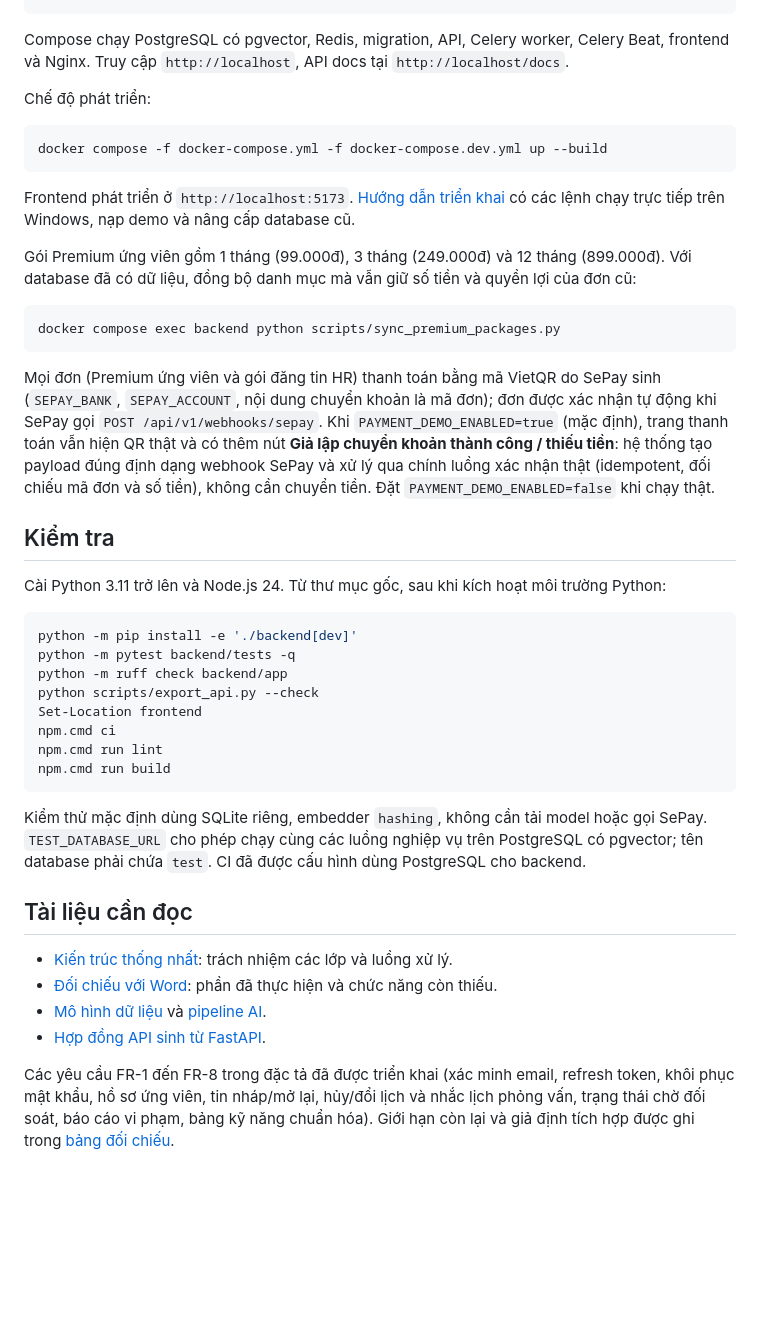
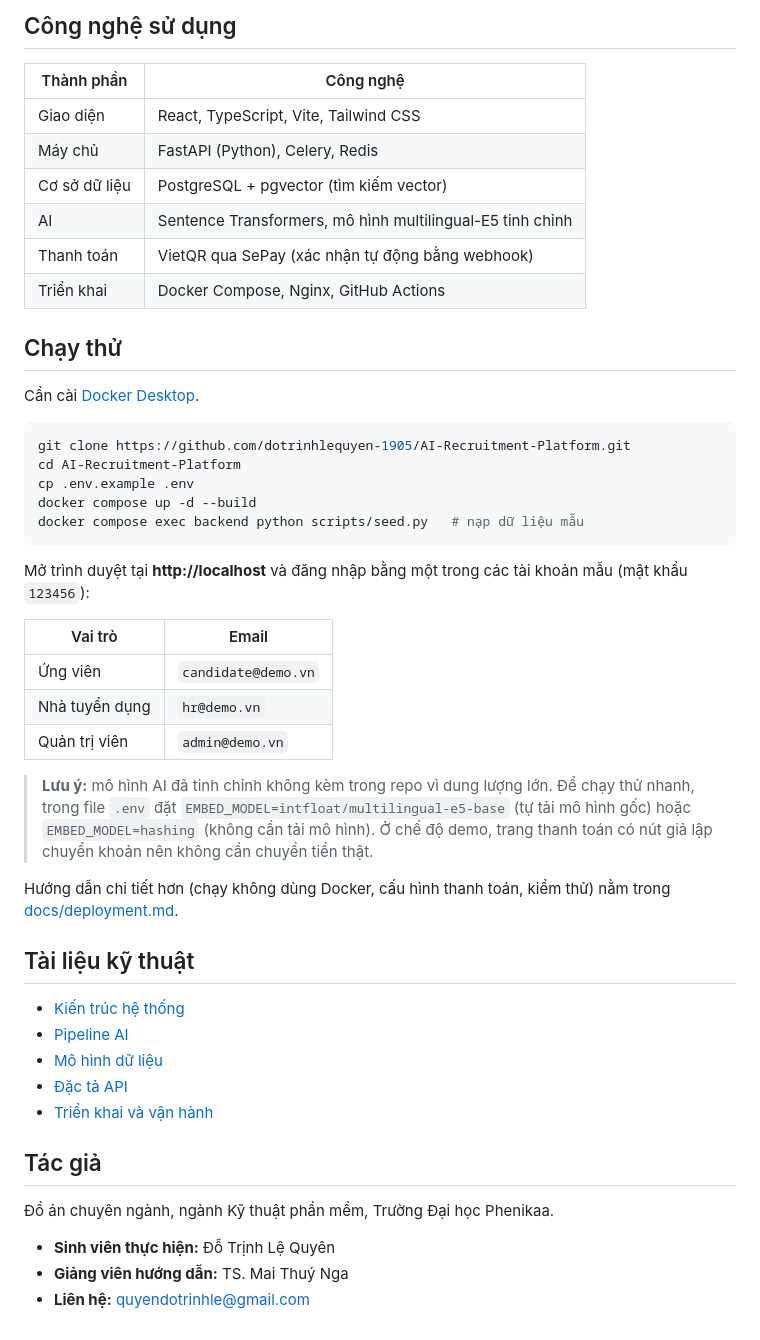
Before and after one commit to dotrinhlequyen-1905/JobMatch, a Markdown page: README.md, the part around one of its changes. Drawn GitHub-style; blank space fills up the shorter version.

````diff
--- a/README.md
+++ b/README.md
@@ -53,45 +104,50 @@ docker compose up --build -d
+## Công nghệ sử dụng
+
+| Thành phần | Công nghệ |
+|---|---|
+| Giao diện | React, TypeScript, Vite, Tailwind CSS |
+| Máy chủ | FastAPI (Python), Celery, Redis |
+| Cơ sở dữ liệu | PostgreSQL + pgvector (tìm kiếm vector) |
+| AI | Sentence Transformers, mô hình multilingual-E5 tinh chỉnh |
+| Thanh toán | VietQR qua SePay (xác nhận tự động bằng webhook) |
+| Triển khai | Docker Compose, Nginx, GitHub Actions |
+
+## Chạy thử
+
+Cần cài [Docker Desktop](https://www.docker.com/products/docker-desktop/).
+
+```bash
+git clone https://github.com/dotrinhlequyen-1905/AI-Recruitment-Platform.git
+cd AI-Recruitment-Platform
+cp .env.example .env
+docker compose up -d --build
+docker compose exec backend python scripts/seed.py   # nạp dữ liệu mẫu
 ```
 
-Compose chạy PostgreSQL có pgvector, Redis, migration, API, Celery worker, Celery Beat, frontend và Nginx. Truy cập `http://localhost`, API docs tại `http://localhost/docs`.
+Mở trình duyệt tại **http://localhost** và đăng nhập bằng một trong các tài khoản mẫu (mật khẩu `123456`):
 
-Chế độ phát triển:
+| Vai trò | Email |
+|---|---|
+| Ứng viên | `candidate@demo.vn` |
+| Nhà tuyển dụng | `hr@demo.vn` |
+| Quản trị viên | `admin@demo.vn` |
 
-```powershell
-docker compose -f docker-compose.yml -f docker-compose.dev.yml up --build
-```
+> **Lưu ý:** mô hình AI đã tinh chỉnh không kèm trong repo vì dung lượng lớn. Để chạy thử nhanh, trong file `.env` đặt `EMBED_MODEL=intfloat/multilingual-e5-base` (tự tải mô hình gốc) hoặc `EMBED_MODEL=hashing` (không cần tải mô hình). Ở chế độ demo, trang thanh toán có nút giả lập chuyển khoản nên không cần chuyển tiền thật.
 
-Frontend phát triển ở `http://localhost:5173`. [Hướng dẫn triển khai](docs/deployment.md) có các lệnh chạy trực tiếp trên Windows, nạp demo và nâng cấp database cũ.
+Hướng dẫn chi tiết hơn (chạy không dùng Docker, cấu hình thanh toán, kiểm thử) nằm trong [docs/deployment.md](docs/deployment.md).
 
-Gói Premium ứng viên gồm 1 tháng (99.000đ), 3 tháng (249.000đ) và 12 tháng (899.000đ). Với database đã có dữ liệu, đồng bộ danh mục mà vẫn giữ số tiền và quyền lợi của đơn cũ:
+## Tài liệu kỹ thuật
 
-```powershell
-docker compose exec backend python scripts/sync_premium_packages.py
-```
+- [Kiến trúc hệ thống](docs/architecture.md)
+- [Pipeline AI](docs/ai-pipeline.md)
+- [Mô hình dữ liệu](docs/erd.md)
+- [Đặc tả API](docs/api-spec.yaml)
+- [Triển khai và vận hành](docs/deployment.md)
 
-Mọi đơn (Premium ứng viên và gói đăng tin HR) thanh toán bằng mã VietQR do SePay sinh (`SEPAY_BANK`, `SEPAY_ACCOUNT`, nội dung chuyển khoản là mã đơn); đơn được xác nhận tự động khi SePay gọi `POST /api/v1/webhooks/sepay`. Khi `PAYMENT_DEMO_ENABLED=true` (mặc định), trang thanh toán vẫn hiện QR thật và có thêm nút **Giả lập chuyển khoản thành công / thiếu tiền**: hệ thống tạo payload đúng định dạng webhook SePay và xử lý qua chính luồng xác nhận thật (idempotent, đối chiếu mã đơn và số tiền), không cần chuyển tiền. Đặt `PAYMENT_DEMO_ENABLED=false` khi chạy thật.
+## Tác giả
 
-## Kiểm tra
+Đồ án chuyên ngành, ngành Kỹ thuật phần mềm, Trường Đại học Phenikaa.
 
-Cài Python 3.11 trở lên và Node.js 24. Từ thư mục gốc, sau khi kích hoạt môi trường Python:
-
-```powershell
-python -m pip install -e './backend[dev]'
-python -m pytest backend/tests -q
-python -m ruff check backend/app
-python scripts/export_api.py --check
-Set-Location frontend
-npm.cmd ci
-npm.cmd run lint
-npm.cmd run build
-```
-
-Kiểm thử mặc định dùng SQLite riêng, embedder `hashing`, không cần tải model hoặc gọi SePay. `TEST_DATABASE_URL` cho phép chạy cùng các luồng nghiệp vụ trên PostgreSQL có pgvector; tên database phải chứa `test`. CI đã được cấu hình dùng PostgreSQL cho backend.
-
-## Tài liệu cần đọc
-
-- [Kiến trúc thống nhất](docs/architecture.md): trách nhiệm các lớp và luồng xử lý.
-- [Đối chiếu với Word](docs/specification-alignment.md): phần đã thực hiện và chức năng còn thiếu.
-- [Mô hình dữ liệu](docs/erd.md) và [pipeline AI](docs/ai-pipeline.md).
-- [Hợp đồng API sinh từ FastAPI](docs/api-spec.yaml).
-
-Các yêu cầu FR-1 đến FR-8 trong đặc tả đã được triển khai (xác minh email, refresh token, khôi phục mật khẩu, hồ sơ ứng viên, tin nháp/mở lại, hủy/đổi lịch và nhắc lịch phỏng vấn, trạng thái chờ đối soát, báo cáo vi phạm, bảng kỹ năng chuẩn hóa). Giới hạn còn lại và giả định tích hợp được ghi trong [bảng đối chiếu](docs/specification-alignment.md).
+- **Sinh viên thực hiện:** Đỗ Trịnh Lệ Quyên
+- **Giảng viên hướng dẫn:** TS. Mai Thuý Nga
+- **Liên hệ:** quyendotrinhle@gmail.com
````
Also changed, not shown: other parts of README.md (+91 -40 lines), docs/screenshots/admin-dashboard.jpg (added), docs/screenshots/cv-evaluation.jpg (added), docs/screenshots/home.jpg (added), docs/screenshots/hr-ai-candidates.jpg (added), docs/screenshots/job-match.jpg (added), docs/screenshots/recommendations.jpg (added).
